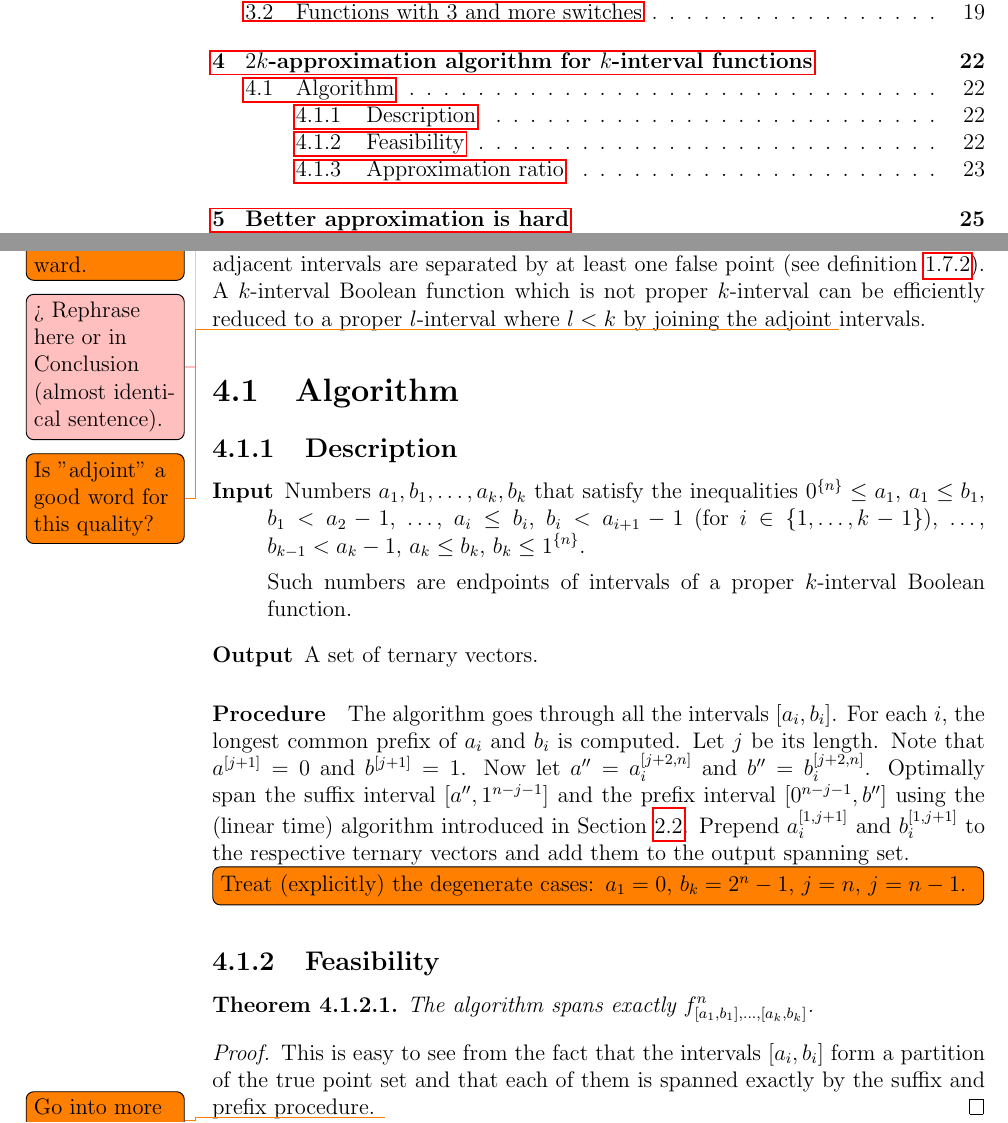
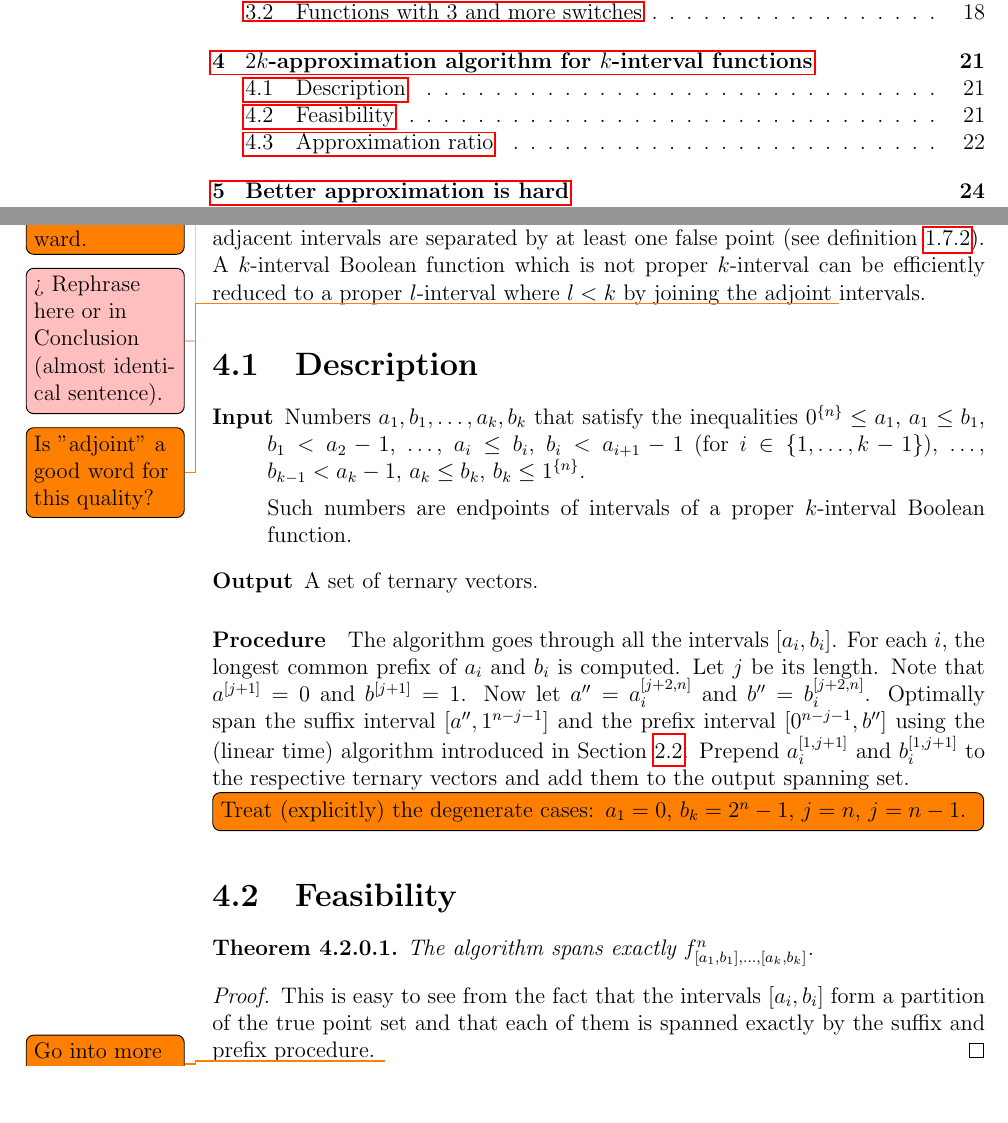
Before and after one commit to filipbartek/ibf, a LaTeX thesis (thesis.tex, which reads thesis/2kapprox.tex): two parts of pages 5 and 26 of 36 before the commit and two parts of pages 5 and 25 of 35 after it, joined at a grey line, cut so that both start at the same text, the shorter picture padded with empty space. Compiled offline with pdfLaTeX.

Commit message:
2kapprox: Reorganize sections (remove singular section "Algorithm")

```diff
--- a/thesis/2kapprox.tex
+++ b/thesis/2kapprox.tex
@@ -36,9 +36,7 @@ by joining the adjoint
 \todo{Is "adjoint" a good word for this quality?}
 intervals.
 
-\section{Algorithm}
-
-\subsection{Description}
+\section{Description}
 
 \begin{description}
 \item[Input] Numbers $a_1, b_1, \ldots, a_k, b_k$
@@ -86,7 +84,7 @@ $b_k = 2^n - 1$,
 $j = n$,
 $j = n - 1$.}
 
-\subsection{Feasibility}
+\section{Feasibility}
 \begin{theorem}
 The algorithm spans exactly
 $f^n_{\interval{a_1}{b_1}, \ldots, \interval{a_k}{b_k}}$.
```
Also changed, not shown: thesis/2kapprox.tex (3 more changed lines).
